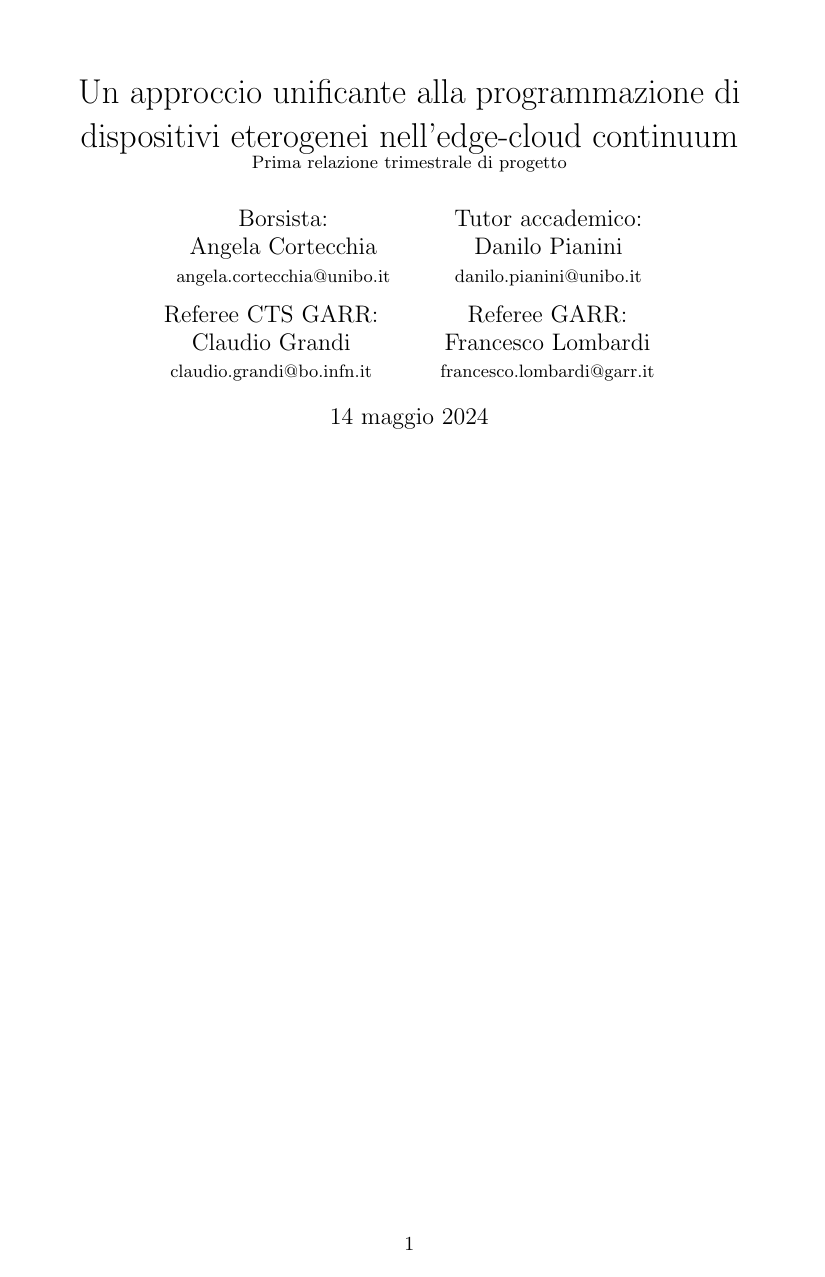
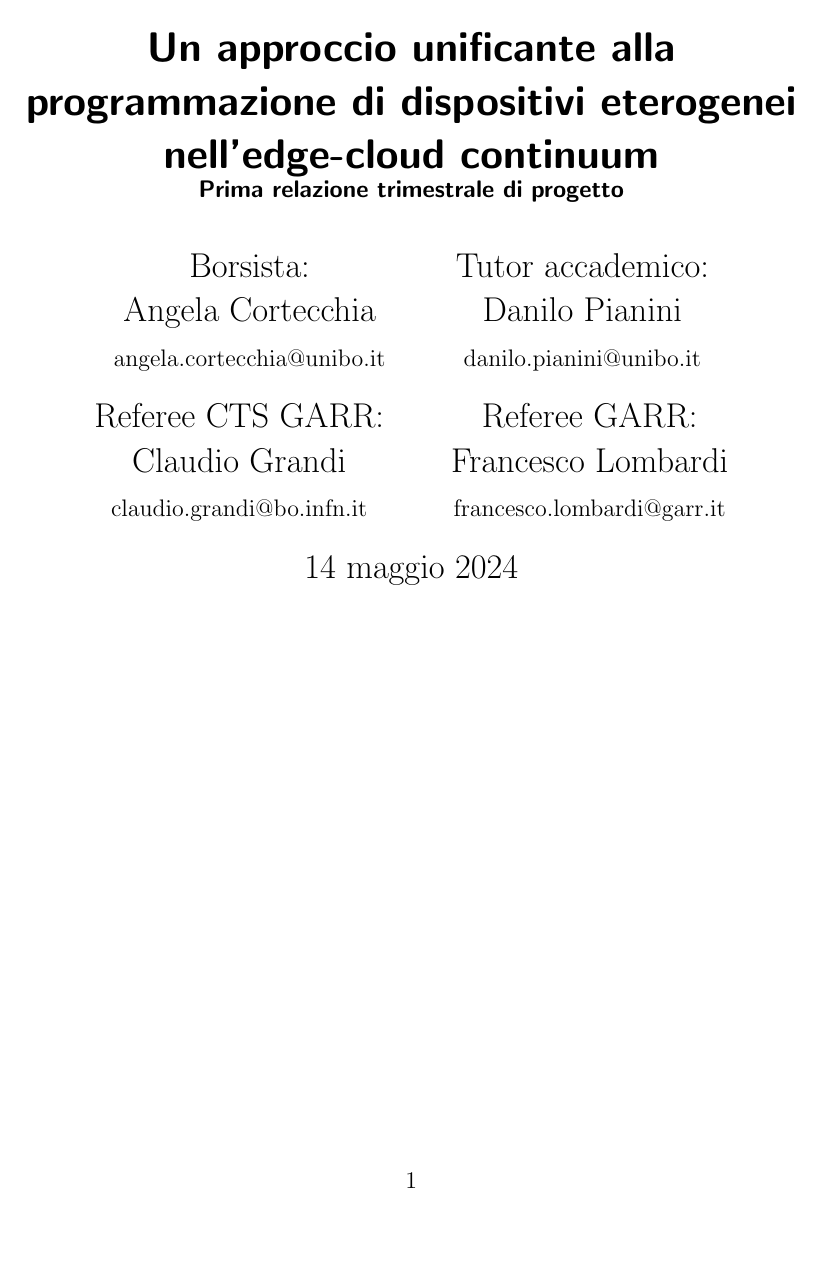
Before and after one commit to angelacorte/garr-quarterly-report-01, a LaTeX document (docs/report.tex): page 1 of 6 before the commit and page 1 of 8 after it. Compiled offline with pdfLaTeX.

Commit message:
change article type

```diff
--- a/docs/report.tex
+++ b/docs/report.tex
@@ -1,4 +1,4 @@
-\documentclass[13pt, a4paper]{article}
+\documentclass[13pt, a4paper]{scrartcl}
 \usepackage[utf8]{inputenc}
 \usepackage{fontenc}
 \usepackage{xcolor}
```
